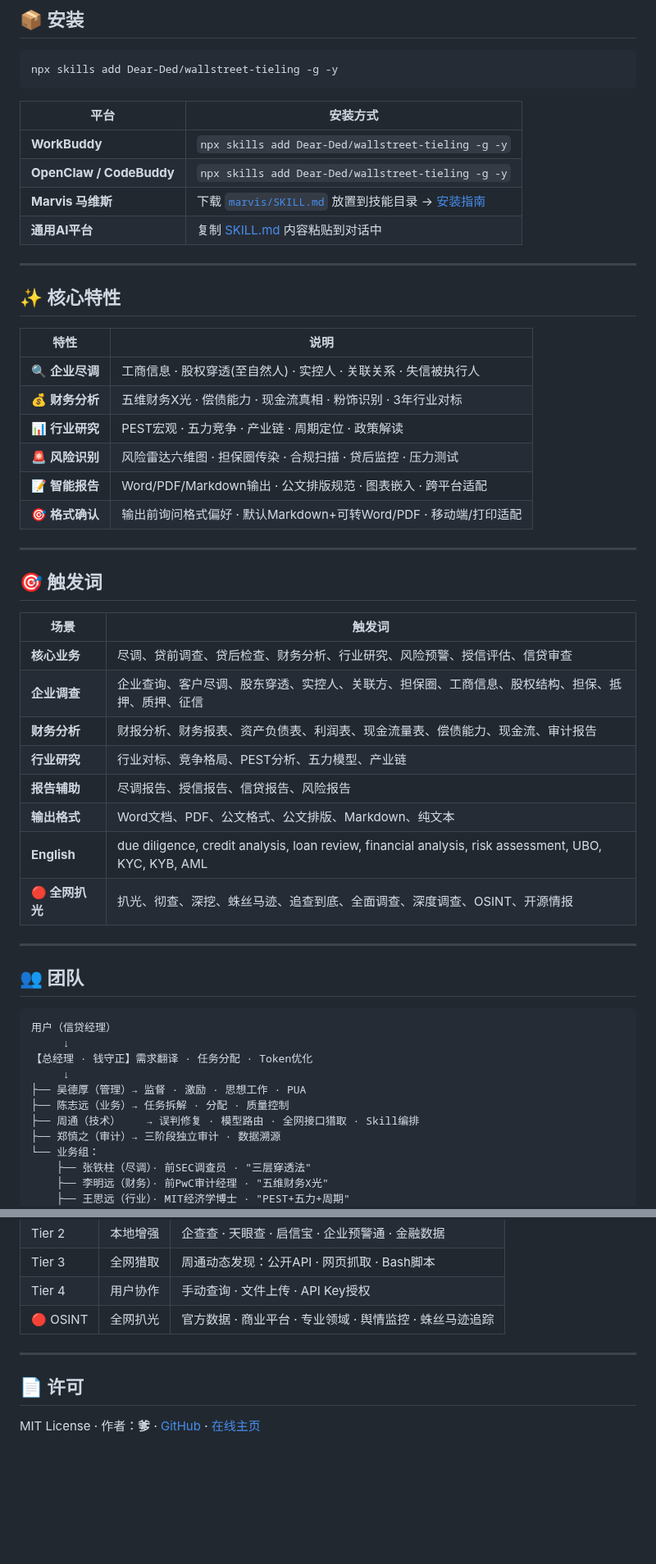
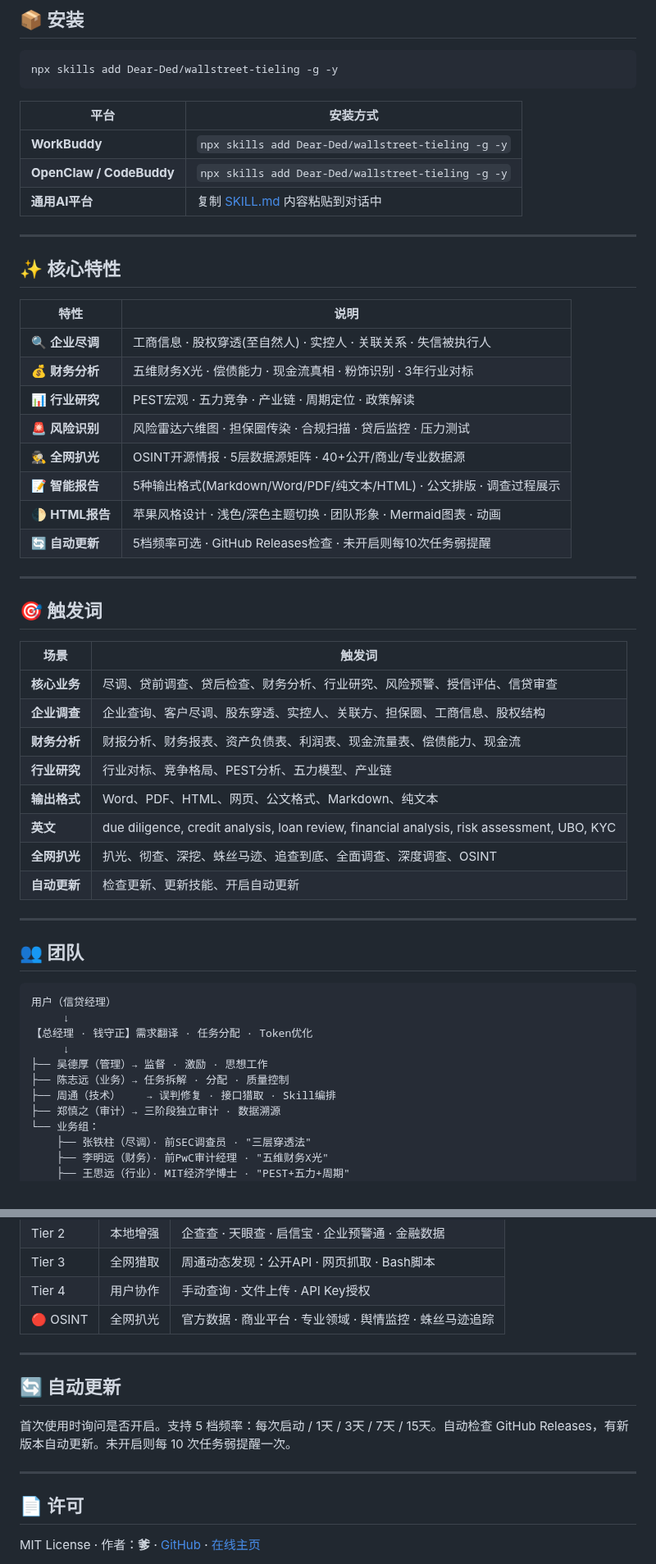
Before and after one commit to Dear-Ded/wallstreet-tieling, a Markdown page: README.md, 2 parts joined by grey strips. Shown at 82% size. Drawn GitHub-style; blank space fills up the shorter version.

Commit message:
docs: 更新README说明文档
- 版本号更新至v4.1.0
- 新增自动更新徽章
- 添加HTML报告特性说明
- 添加全网扒光特性
- 添加自动更新说明
- 更新触发词表格（HTML、自动更新）
- 更新铁律表格（合规声明）
- 更新输出格式说明

```diff
--- a/README.md
+++ b/README.md
@@ -30,7 +31,6 @@ npx skills add Dear-Ded/wallstreet-tieling -g -y
 |------|---------|
 | **WorkBuddy** | `npx skills add Dear-Ded/wallstreet-tieling -g -y` |
 | **OpenClaw / CodeBuddy** | `npx skills add Dear-Ded/wallstreet-tieling -g -y` |
-| **Marvis 马维斯** | 下载 [`marvis/SKILL.md`](marvis/SKILL.md) 放置到技能目录 → [安装指南](marvis/README.md) |
 | **通用AI平台** | 复制 [SKILL.md](SKILL.md) 内容粘贴到对话中 |
 
 ---
@@ -43,8 +43,10 @@ npx skills add Dear-Ded/wallstreet-tieling -g -y
 | 💰 **财务分析** | 五维财务X光 · 偿债能力 · 现金流真相 · 粉饰识别 · 3年行业对标 |
 | 📊 **行业研究** | PEST宏观 · 五力竞争 · 产业链 · 周期定位 · 政策解读 |
 | 🚨 **风险识别** | 风险雷达六维图 · 担保圈传染 · 合规扫描 · 贷后监控 · 压力测试 |
-| 📝 **智能报告** | Word/PDF/Markdown输出 · 公文排版规范 · 图表嵌入 · 跨平台适配 |
-| 🎯 **格式确认** | 输出前询问格式偏好 · 默认Markdown+可转Word/PDF · 移动端/打印适配 |
+| 🕵️ **全网扒光** | OSINT开源情报 · 5层数据源矩阵 · 40+公开/商业/专业数据源 |
+| 📝 **智能报告** | 5种输出格式(Markdown/Word/PDF/纯文本/HTML) · 公文排版 · 调查过程展示 |
+| 🌓 **HTML报告** | 苹果风格设计 · 浅色/深色主题切换 · 团队形象 · Mermaid图表 · 动画 |
+| 🔄 **自动更新** | 5档频率可选 · GitHub Releases检查 · 未开启则每10次任务弱提醒 |
 
 ---
 
@@ -53,13 +55,13 @@ npx skills add Dear-Ded/wallstreet-tieling -g -y
 | 场景 | 触发词 |
 |------|--------|
 | **核心业务** | 尽调、贷前调查、贷后检查、财务分析、行业研究、风险预警、授信评估、信贷审查 |
-| **企业调查** | 企业查询、客户尽调、股东穿透、实控人、关联方、担保圈、工商信息、股权结构、担保、抵押、质押、征信 |
-| **财务分析** | 财报分析、财务报表、资产负债表、利润表、现金流量表、偿债能力、现金流、审计报告 |
+| **企业调查** | 企业查询、客户尽调、股东穿透、实控人、关联方、担保圈、工商信息、股权结构 |
+| **财务分析** | 财报分析、财务报表、资产负债表、利润表、现金流量表、偿债能力、现金流 |
 | **行业研究** | 行业对标、竞争格局、PEST分析、五力模型、产业链 |
-| **报告辅助** | 尽调报告、授信报告、信贷报告、风险报告 |
-| **输出格式** | Word文档、PDF、公文格式、公文排版、Markdown、纯文本 |
-| **English** | due diligence, credit analysis, loan review, financial analysis, risk assessment, UBO, KYC, KYB, AML |
-| **🔴 全网扒光** | 扒光、彻查、深挖、蛛丝马迹、追查到底、全面调查、深度调查、OSINT、开源情报 |
+| **输出格式** | Word、PDF、HTML、网页、公文格式、Markdown、纯文本 |
+| **英文** | due diligence, credit analysis, loan review, financial analysis, risk assessment, UBO, KYC |
+| **全网扒光** | 扒光、彻查、深挖、蛛丝马迹、追查到底、全面调查、深度调查、OSINT |
+| **自动更新** | 检查更新、更新技能、开启自动更新 |
 
 ---
 
@@ -70,9 +72,9 @@ npx skills add Dear-Ded/wallstreet-tieling -g -y
      ↓
 【总经理 · 钱守正】需求翻译 · 任务分配 · Token优化
      ↓
-├── 吴德厚（管理）→ 监督 · 激励 · 思想工作 · PUA
+├── 吴德厚（管理）→ 监督 · 激励 · 思想工作
 ├── 陈志远（业务）→ 任务拆解 · 分配 · 质量控制
-├── 周通（技术）    → 误判修复 · 模型路由 · 全网接口猎取 · Skill编排
+├── 周通（技术）    → 误判修复 · 接口猎取 · Skill编排
 ├── 郑慎之（审计）→ 三阶段独立审计 · 数据溯源
 └── 业务组：
     ├── 张铁柱（尽调）· 前SEC调查员 · "三层穿透法"
@@ -116,6 +108,12 @@ npx skills add Dear-Ded/wallstreet-tieling -g -y
 
 ---
 
+## 🔄 自动更新
+
+首次使用时询问是否开启。支持 5 档频率：每次启动 / 1天 / 3天 / 7天 / 15天。自动检查 GitHub Releases，有新版本自动更新。未开启则每 10 次任务弱提醒一次。
+
+---
+
 ## 📄 许可
 
 MIT License · 作者：**爹** · [GitHub](https://github.com/Dear-Ded/wallstreet-tieling) · [在线主页](https://dear-ded.github.io/wallstreet-tieling/)
```
Also changed, not shown: other parts of README.md (+4 -13 lines).
